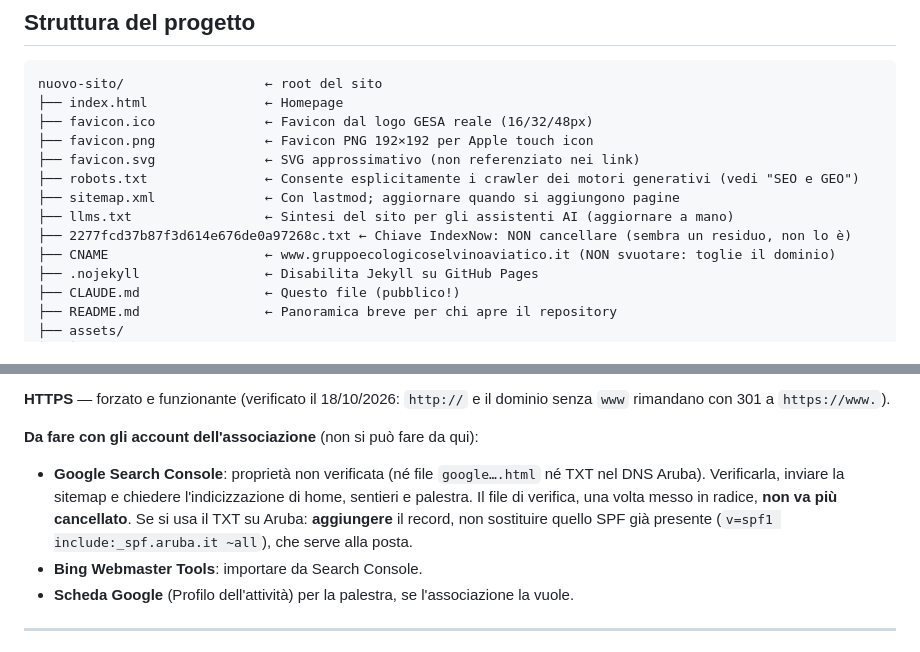
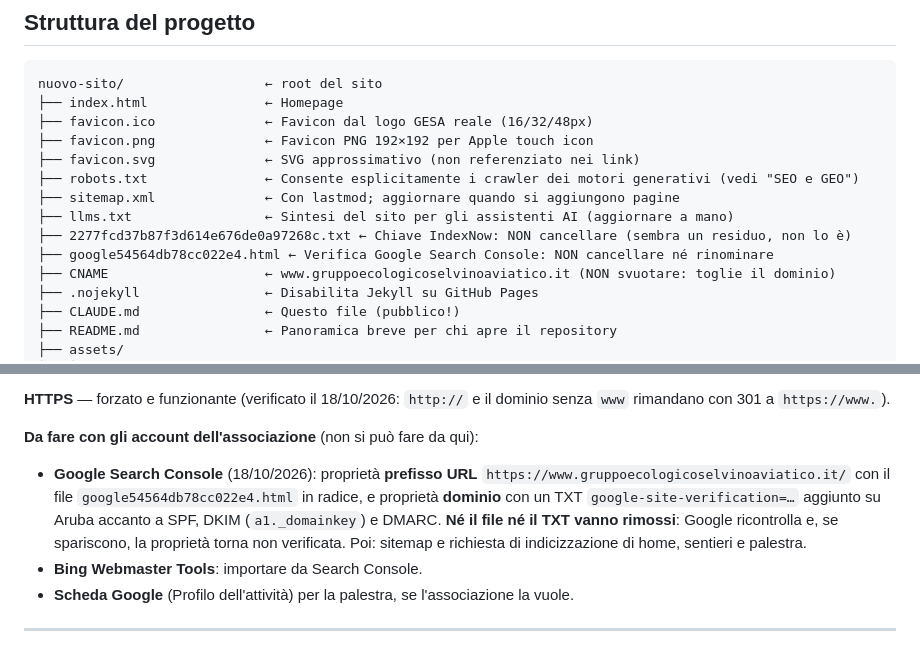
Before and after one commit to albo94/gesa, a Markdown page: CLAUDE.md, 2 parts joined by grey strips. Drawn GitHub-style.

```diff
--- a/CLAUDE.md
+++ b/CLAUDE.md
@@ -31,6 +31,7 @@ nuovo-sito/                  ← root del sito
 ├── sitemap.xml              ← Con lastmod; aggiornare quando si aggiungono pagine
 ├── llms.txt                 ← Sintesi del sito per gli assistenti AI (aggiornare a mano)
 ├── 2277fcd37b87f3d614e676de0a97268c.txt ← Chiave IndexNow: NON cancellare (sembra un residuo, non lo è)
+├── google54564db78cc022e4.html ← Verifica Google Search Console: NON cancellare né rinominare
 ├── CNAME                    ← www.gruppoecologicoselvinoaviatico.it (NON svuotare: toglie il dominio)
 ├── .nojekyll                ← Disabilita Jekyll su GitHub Pages
 ├── CLAUDE.md                ← Questo file (pubblico!)
@@ -354,7 +355,7 @@ Intervento del 18/10/2026, con la stessa impostazione dei siti CISAC e Ambulanza
 **HTTPS** — forzato e funzionante (verificato il 18/10/2026: `http://` e il dominio senza `www` rimandano con 301 a `https://www.`).
 
 **Da fare con gli account dell'associazione** (non si può fare da qui):
-- **Google Search Console**: proprietà non verificata (né file `google….html` né TXT nel DNS Aruba). Verificarla, inviare la sitemap e chiedere l'indicizzazione di home, sentieri e palestra. Il file di verifica, una volta messo in radice, **non va più cancellato**. Se si usa il TXT su Aruba: **aggiungere** il record, non sostituire quello SPF già presente (`v=spf1 include:_spf.aruba.it ~all`), che serve alla posta.
+- **Google Search Console** (18/10/2026): proprietà **prefisso URL** `https://www.gruppoecologicoselvinoaviatico.it/` con il file `google54564db78cc022e4.html` in radice, e proprietà **dominio** con un TXT `google-site-verification=…` aggiunto su Aruba accanto a SPF, DKIM (`a1._domainkey`) e DMARC. **Né il file né il TXT vanno rimossi**: Google ricontrolla e, se spariscono, la proprietà torna non verificata. Poi: sitemap e richiesta di indicizzazione di home, sentieri e palestra.
 - **Bing Webmaster Tools**: importare da Search Console.
 - **Scheda Google** (Profilo dell'attività) per la palestra, se l'associazione la vuole.
 
```
Also changed, not shown: README.md (+1 -0 lines).
